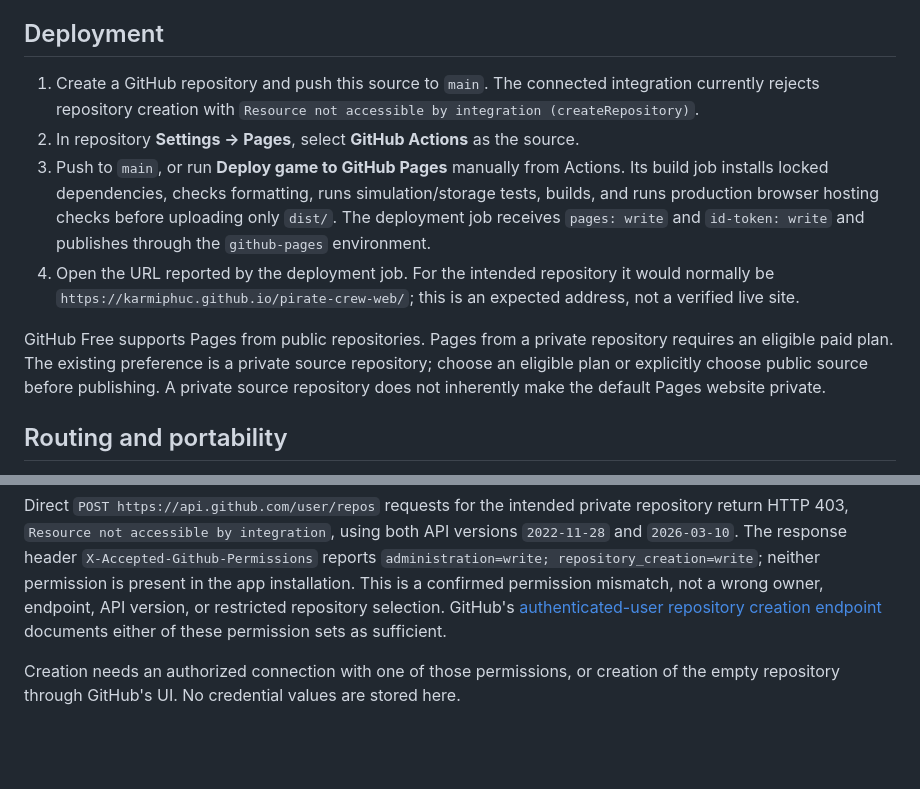
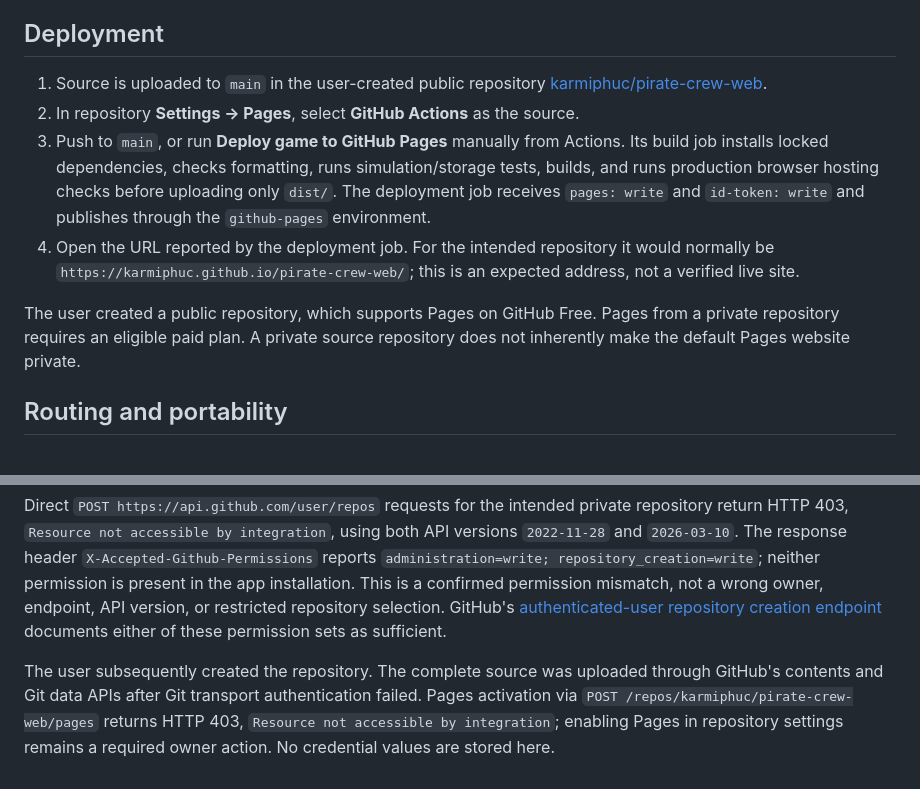
Before and after one commit to karmiphuc/pirate-crew-web, a Markdown page: docs/github-pages.md, 2 parts joined by grey strips. GitHub-like rendering; blank space fills up the shorter version.

```diff
--- a/docs/github-pages.md
+++ b/docs/github-pages.md
@@ -4,12 +4,12 @@ The playable game is a client-only SPA. GitHub Pages serves the production HTML,
 
 ## Deployment
 
-1. Create a GitHub repository and push this source to `main`. The connected integration currently rejects repository creation with `Resource not accessible by integration (createRepository)`.
+1. Source is uploaded to `main` in the user-created public repository [karmiphuc/pirate-crew-web](https://github.com/karmiphuc/pirate-crew-web).
 2. In repository **Settings → Pages**, select **GitHub Actions** as the source.
 3. Push to `main`, or run **Deploy game to GitHub Pages** manually from Actions. Its build job installs locked dependencies, checks formatting, runs simulation/storage tests, builds, and runs production browser hosting checks before uploading only `dist/`. The deployment job receives `pages: write` and `id-token: write` and publishes through the `github-pages` environment.
 4. Open the URL reported by the deployment job. For the intended repository it would normally be `https://karmiphuc.github.io/pirate-crew-web/`; this is an expected address, not a verified live site.
 
-GitHub Free supports Pages from public repositories. Pages from a private repository requires an eligible paid plan. The existing preference is a private source repository; choose an eligible plan or explicitly choose public source before publishing. A private source repository does not inherently make the default Pages website private.
+The user created a public repository, which supports Pages on GitHub Free. Pages from a private repository requires an eligible paid plan. A private source repository does not inherently make the default Pages website private.
 
 ## Routing and portability
 
@@ -37,4 +37,4 @@ Both the GitHub connector and CLI authenticate as `karmiphuc` (user ID 3367376).
 
 Direct `POST https://api.github.com/user/repos` requests for the intended private repository return HTTP 403, `Resource not accessible by integration`, using both API versions `2022-11-28` and `2026-03-10`. The response header `X-Accepted-Github-Permissions` reports `administration=write; repository_creation=write`; neither permission is present in the app installation. This is a confirmed permission mismatch, not a wrong owner, endpoint, API version, or restricted repository selection. GitHub's [authenticated-user repository creation endpoint](https://docs.github.com/en/rest/repos/repos#create-a-repository-for-the-authenticated-user) documents either of these permission sets as sufficient.
 
-Creation needs an authorized connection with one of those permissions, or creation of the empty repository through GitHub's UI. No credential values are stored here.
+The user subsequently created the repository. The complete source was uploaded through GitHub's contents and Git data APIs after Git transport authentication failed. Pages activation via `POST /repos/karmiphuc/pirate-crew-web/pages` returns HTTP 403, `Resource not accessible by integration`; enabling Pages in repository settings remains a required owner action. No credential values are stored here.
```
Also changed, not shown: README.md (+1 -1 lines).
